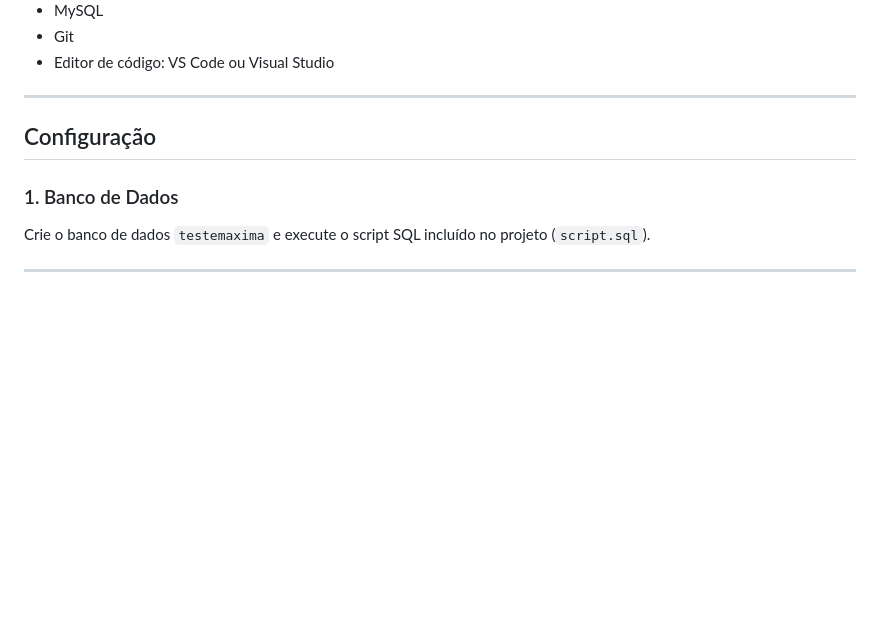
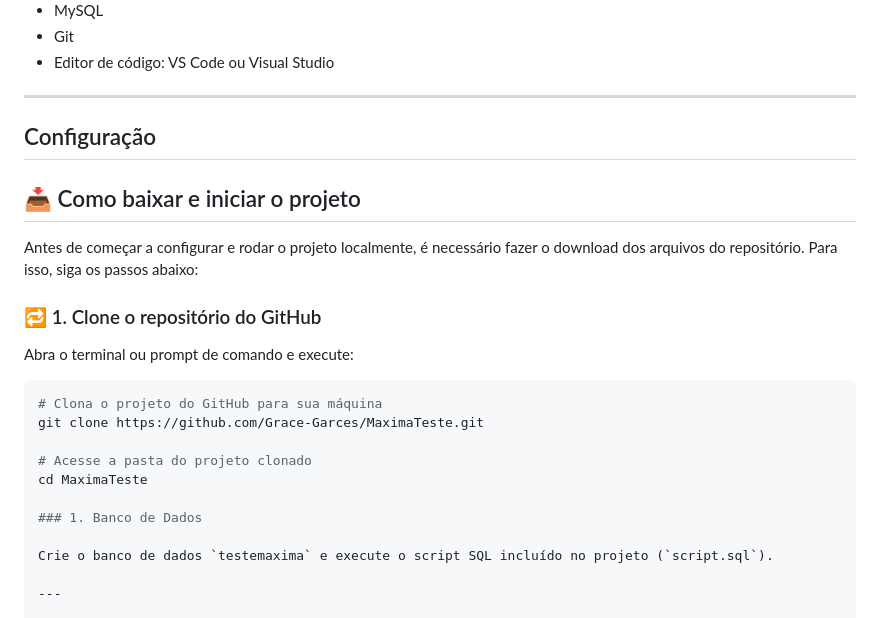
Before and after one commit to Grace-Garces/E-commerce, a Markdown page: README.md, the part around the change. Rendered like a GitHub page; blank space fills up the shorter version.

````diff
--- a/README.md
+++ b/README.md
@@ -89,6 +89,21 @@ A interface Angular usa uma **arquitetura modular baseada em componentes**.
 
 ##  Configuração
 
+## 📥 Como baixar e iniciar o projeto
+
+Antes de começar a configurar e rodar o projeto localmente, é necessário fazer o download dos arquivos do repositório. Para isso, siga os passos abaixo:
+
+### 🔁 1. Clone o repositório do GitHub
+
+Abra o terminal ou prompt de comando e execute:
+
+```bash
+# Clona o projeto do GitHub para sua máquina
+git clone https://github.com/Grace-Garces/MaximaTeste.git
+
+# Acesse a pasta do projeto clonado
+cd MaximaTeste
+
 ### 1. Banco de Dados
 
 Crie o banco de dados `testemaxima` e execute o script SQL incluído no projeto (`script.sql`).
````
